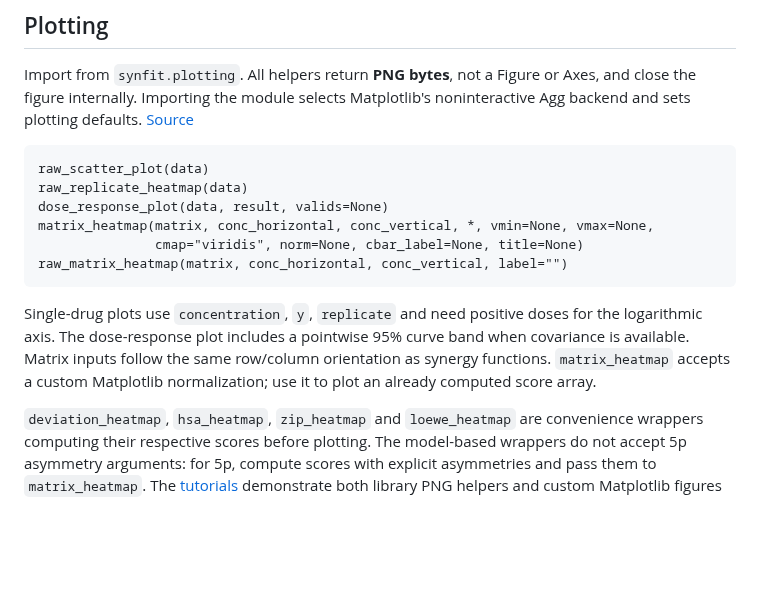
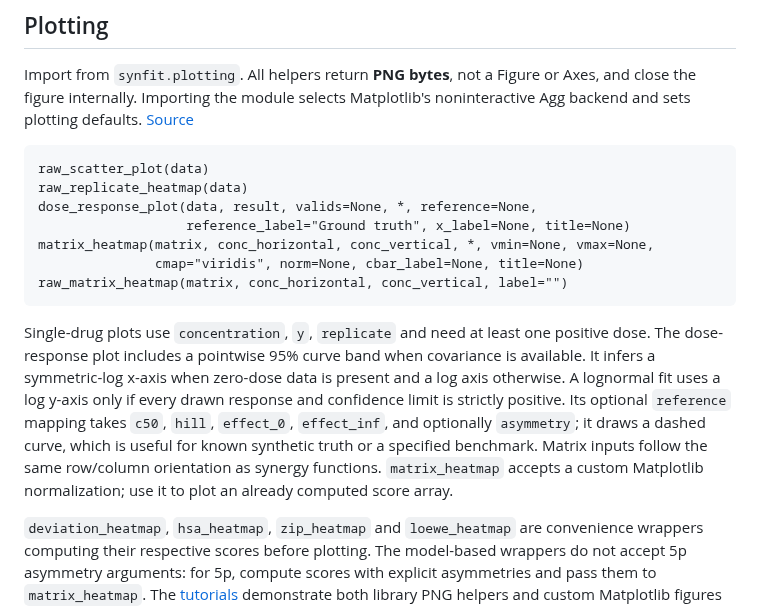
Before and after one commit to szarma/synfit, a Markdown page: docs/api.md, the part around the change. GitHub-like rendering; blank space fills up the shorter version.

Commit message:
feat(plot): add reference curves to dose-response plots

````diff
--- a/docs/api.md
+++ b/docs/api.md
@@ -404,17 +404,23 @@ noninteractive Agg backend and sets plotting defaults. [Source](../src/synfit/pl
 ```text
 raw_scatter_plot(data)
 raw_replicate_heatmap(data)
-dose_response_plot(data, result, valids=None)
+dose_response_plot(data, result, valids=None, *, reference=None,
+                   reference_label="Ground truth", x_label=None, title=None)
 matrix_heatmap(matrix, conc_horizontal, conc_vertical, *, vmin=None, vmax=None,
                cmap="viridis", norm=None, cbar_label=None, title=None)
 raw_matrix_heatmap(matrix, conc_horizontal, conc_vertical, label="")
 ```
 
-Single-drug plots use `concentration`, `y`, `replicate` and need positive doses
-for the logarithmic axis. The dose-response plot includes a pointwise 95% curve
-band when covariance is available. Matrix inputs follow the same row/column
-orientation as synergy functions. `matrix_heatmap` accepts a custom Matplotlib
-normalization; use it to plot an already computed score array.
+Single-drug plots use `concentration`, `y`, `replicate` and need at least one
+positive dose. The dose-response plot includes a pointwise 95% curve band when
+covariance is available. It infers a symmetric-log x-axis when zero-dose data
+is present and a log axis otherwise. A lognormal fit uses a log y-axis only if
+every drawn response and confidence limit is strictly positive. Its optional
+`reference` mapping takes `c50`, `hill`, `effect_0`, `effect_inf`, and optionally
+`asymmetry`; it draws a dashed curve, which is useful for known synthetic truth
+or a specified benchmark. Matrix inputs follow the same row/column orientation
+as synergy functions. `matrix_heatmap` accepts a custom Matplotlib normalization;
+use it to plot an already computed score array.
 
 `deviation_heatmap`, `hsa_heatmap`, `zip_heatmap` and `loewe_heatmap` are
 convenience wrappers computing their respective scores before plotting.
````
Also changed, not shown: CHANGELOG.md (+4 -0 lines), docs/images/synthetic-fit.png, 3 other files.
